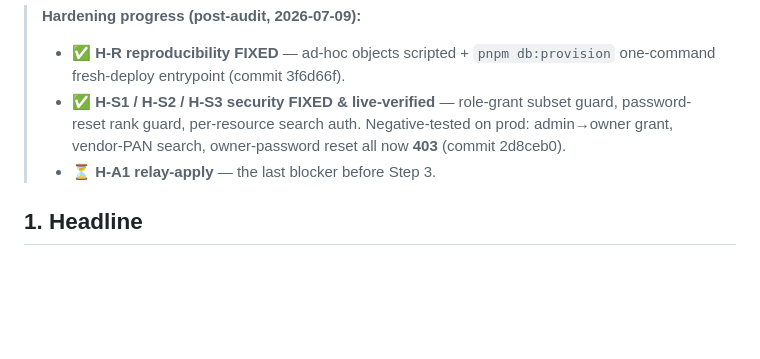
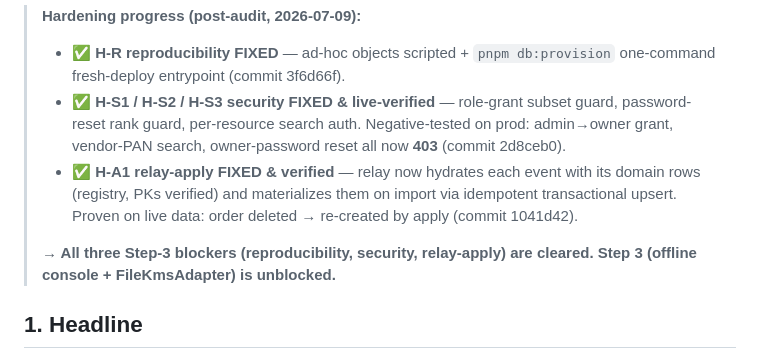
Before and after one commit to worldofhues-create/rawaromaprod, a Markdown page: docs/COMPLETION_AUDIT.md, the part around the change. GitHub-like rendering; blank space fills up the shorter version.

Commit message:
docs: relay-apply (H-A1) fixed — all Step-3 blockers cleared
Co-Authored-By: Claude Opus 4.8 <noreply@anthropic.com>

```diff
--- a/docs/COMPLETION_AUDIT.md
+++ b/docs/COMPLETION_AUDIT.md
@@ -7,7 +7,9 @@ _Source: 10 line-by-line area audits, each cross-checked against a live endpoint
 > **Hardening progress (post-audit, 2026-07-09):**
 > - ✅ **H-R reproducibility FIXED** — ad-hoc objects scripted + `pnpm db:provision` one-command fresh-deploy entrypoint (commit 3f6d66f).
 > - ✅ **H-S1 / H-S2 / H-S3 security FIXED & live-verified** — role-grant subset guard, password-reset rank guard, per-resource search auth. Negative-tested on prod: admin→owner grant, vendor-PAN search, owner-password reset all now **403** (commit 2d8ceb0).
-> - ⏳ **H-A1 relay-apply** — the last blocker before Step 3.
+> - ✅ **H-A1 relay-apply FIXED & verified** — relay now hydrates each event with its domain rows (registry, PKs verified) and materializes them on import via idempotent transactional upsert. Proven on live data: order deleted → re-created by apply (commit 1041d42).
+>
+> **→ All three Step-3 blockers (reproducibility, security, relay-apply) are cleared. Step 3 (offline console + FileKmsAdapter) is unblocked.**
 
 ## 1. Headline
 
```
